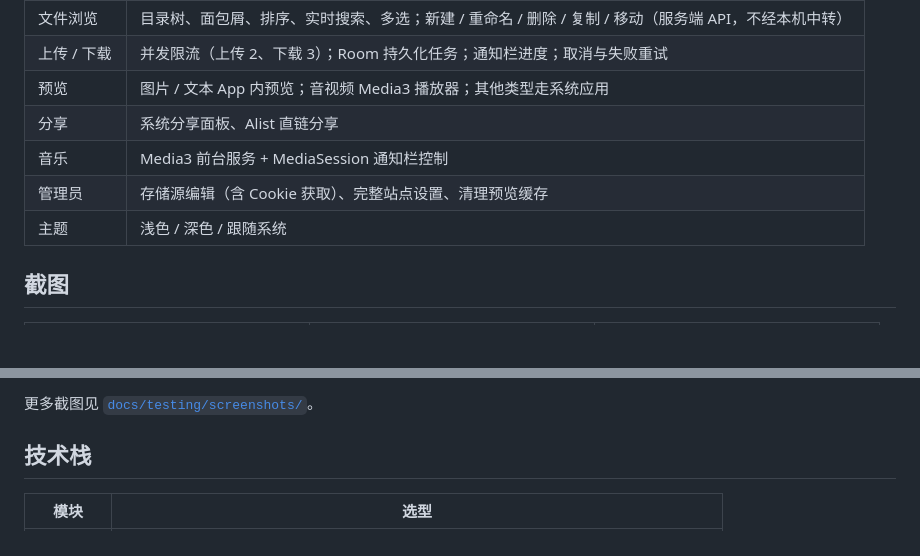
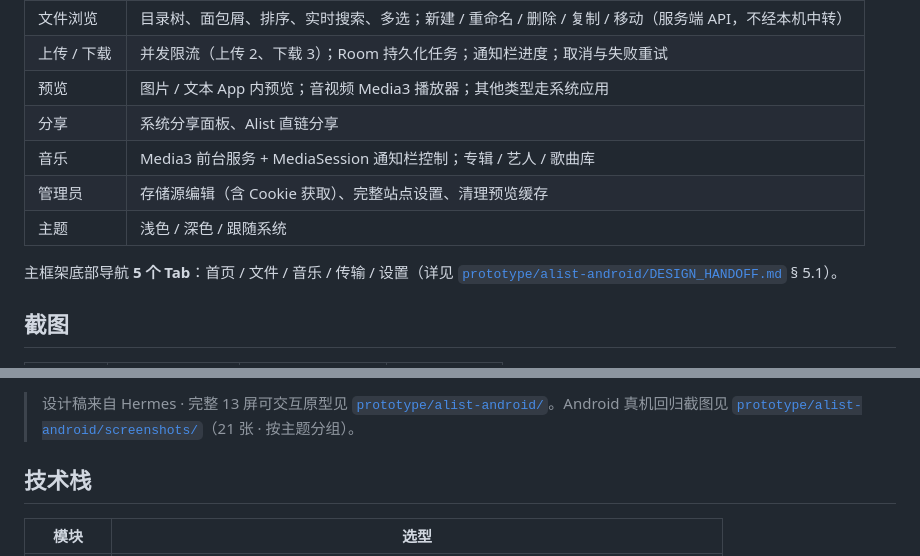
Before and after one commit to Fectivnfy112357/AlistAndroidClient, a Markdown page: README.md, 2 parts joined by grey strips. GitHub-like rendering; blank space fills up the shorter version.

```diff
--- a/README.md
+++ b/README.md
@@ -17,9 +17,11 @@
 | 上传 / 下载 | 并发限流（上传 2、下载 3）；Room 持久化任务；通知栏进度；取消与失败重试 |
 | 预览 | 图片 / 文本 App 内预览；音视频 Media3 播放器；其他类型走系统应用 |
 | 分享 | 系统分享面板、Alist 直链分享 |
-| 音乐 | Media3 前台服务 + MediaSession 通知栏控制 |
+| 音乐 | Media3 前台服务 + MediaSession 通知栏控制；专辑 / 艺人 / 歌曲库 |
 | 管理员 | 存储源编辑（含 Cookie 获取）、完整站点设置、清理预览缓存 |
 | 主题 | 浅色 / 深色 / 跟随系统 |
 
+主框架底部导航 **5 个 Tab**：首页 / 文件 / 音乐 / 传输 / 设置（详见 [`prototype/alist-android/DESIGN_HANDOFF.md`](prototype/alist-android/DESIGN_HANDOFF.md) § 5.1）。
+
 ## 截图
 
@@ -29,5 +31,5 @@
 
-更多截图见 [`docs/testing/screenshots/`](docs/testing/screenshots/)。
+> 设计稿来自 Hermes · 完整 13 屏可交互原型见 [`prototype/alist-android/`](prototype/alist-android/)。Android 真机回归截图见 [`prototype/alist-android/screenshots/`](prototype/alist-android/screenshots/)（21 张 · 按主题分组）。
 
 ## 技术栈
 
```
Also changed, not shown: other parts of README.md (+3 -3 lines).
